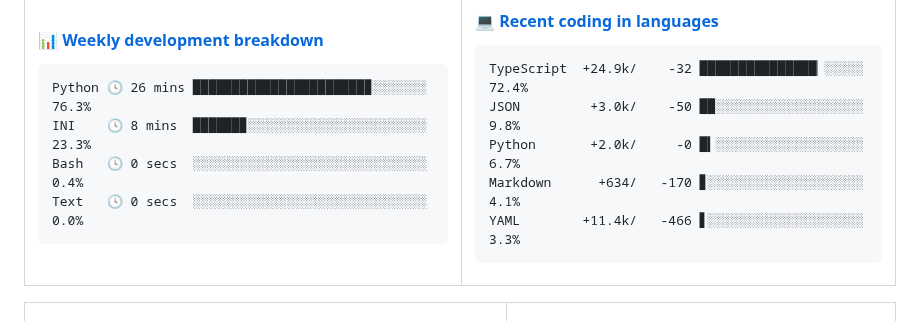
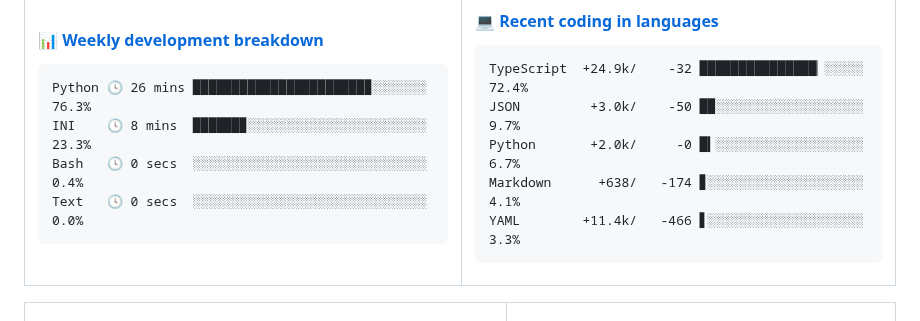
Before and after one commit to Viper373/Viper373, a Markdown page: README.md, the part around the change. Rendered like a GitHub page.

Commit message:
更新语言使用统计 [自动]

````diff
--- a/README.md
+++ b/README.md
@@ -49,9 +49,9 @@ Text   🕓 0 secs  ░░░░░░░░░░░░░░░░░░░░
 #### <a href="https://gist.github.com/f12b1909e28c47d7343c80b9590fe61c" target="_blank">💻 Recent coding in languages</a>
 ```text
 TypeScript  +24.9k/    -32 ███████████████▏░░░░░ 72.4%
-JSON         +3.0k/    -50 ██░░░░░░░░░░░░░░░░░░░  9.8%
+JSON         +3.0k/    -50 ██░░░░░░░░░░░░░░░░░░░  9.7%
 Python       +2.0k/     -0 █▍░░░░░░░░░░░░░░░░░░░  6.7%
-Markdown      +634/   -170 ▊░░░░░░░░░░░░░░░░░░░░  4.1%
+Markdown      +638/   -174 ▊░░░░░░░░░░░░░░░░░░░░  4.1%
 YAML        +11.4k/   -466 ▋░░░░░░░░░░░░░░░░░░░░  3.3%
 ```
 <!-- Powered by https://github.com/Viper373/lang-box . -->
````
